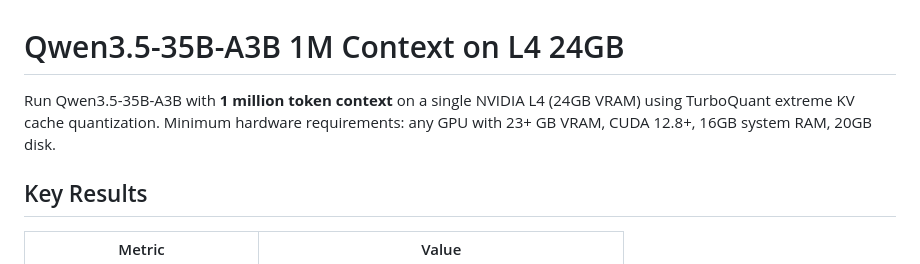
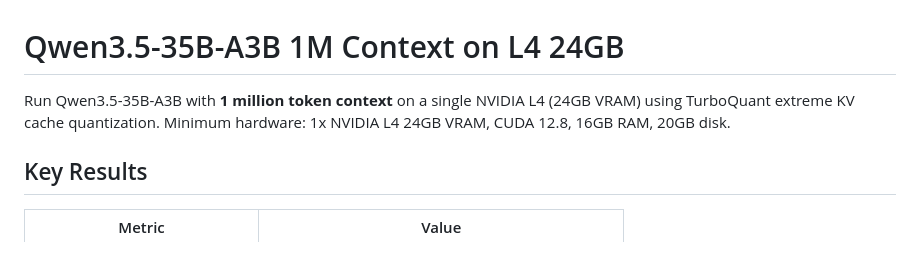
Before and after one commit to hanxiao/qwen3.5-35b-a3b-turbo3-1m-context, a Markdown page: README.md, the part around the change. Rendered like a GitHub page.

Commit message:
minimum hardware: exact L4 spec

```diff
--- a/README.md
+++ b/README.md
@@ -1,6 +1,6 @@
 # Qwen3.5-35B-A3B 1M Context on L4 24GB
 
-Run Qwen3.5-35B-A3B with **1 million token context** on a single NVIDIA L4 (24GB VRAM) using TurboQuant extreme KV cache quantization. Minimum hardware requirements: any GPU with 23+ GB VRAM, CUDA 12.8+, 16GB system RAM, 20GB disk.
+Run Qwen3.5-35B-A3B with **1 million token context** on a single NVIDIA L4 (24GB VRAM) using TurboQuant extreme KV cache quantization. Minimum hardware: 1x NVIDIA L4 24GB VRAM, CUDA 12.8, 16GB RAM, 20GB disk.
 
 ## Key Results
 
```
